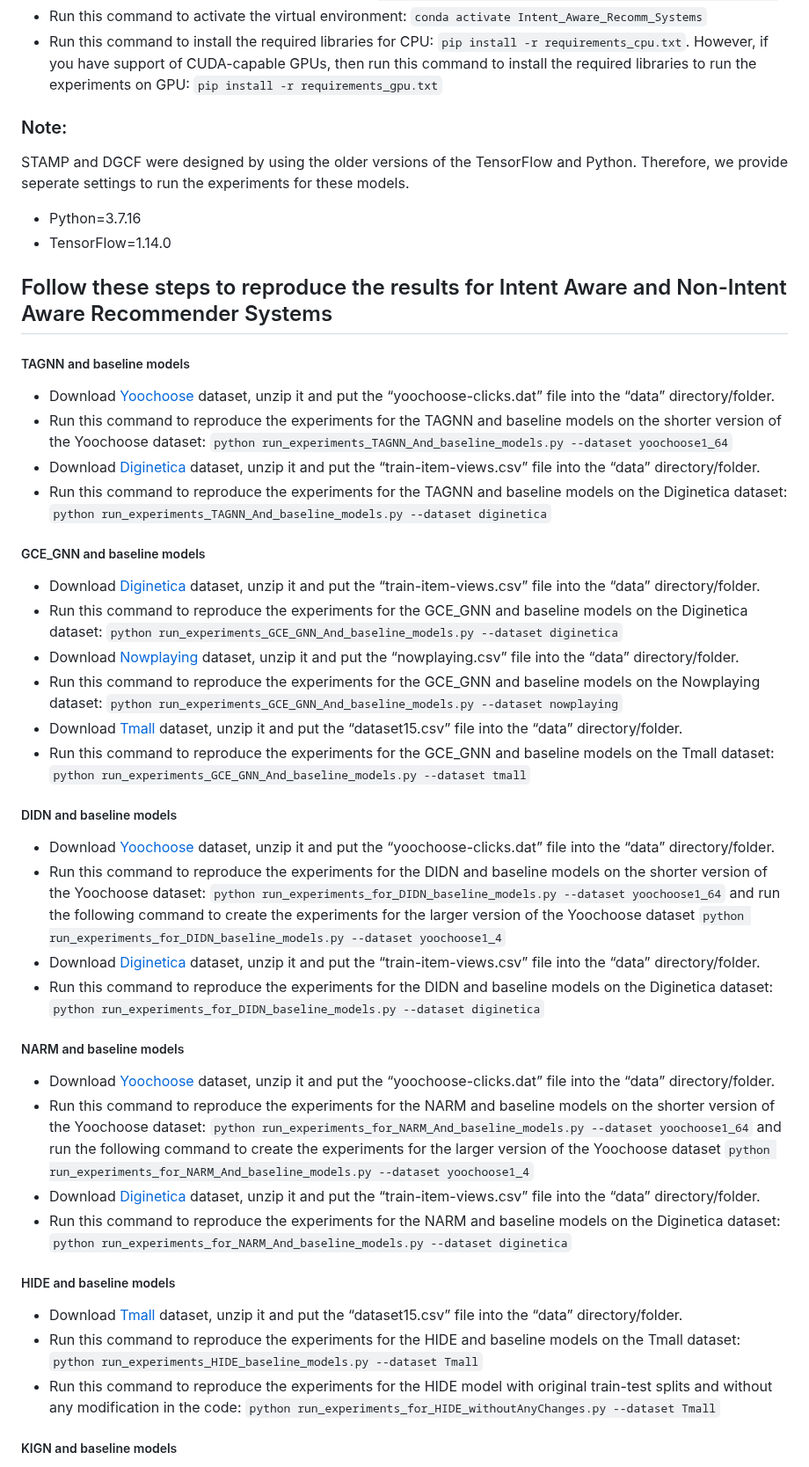
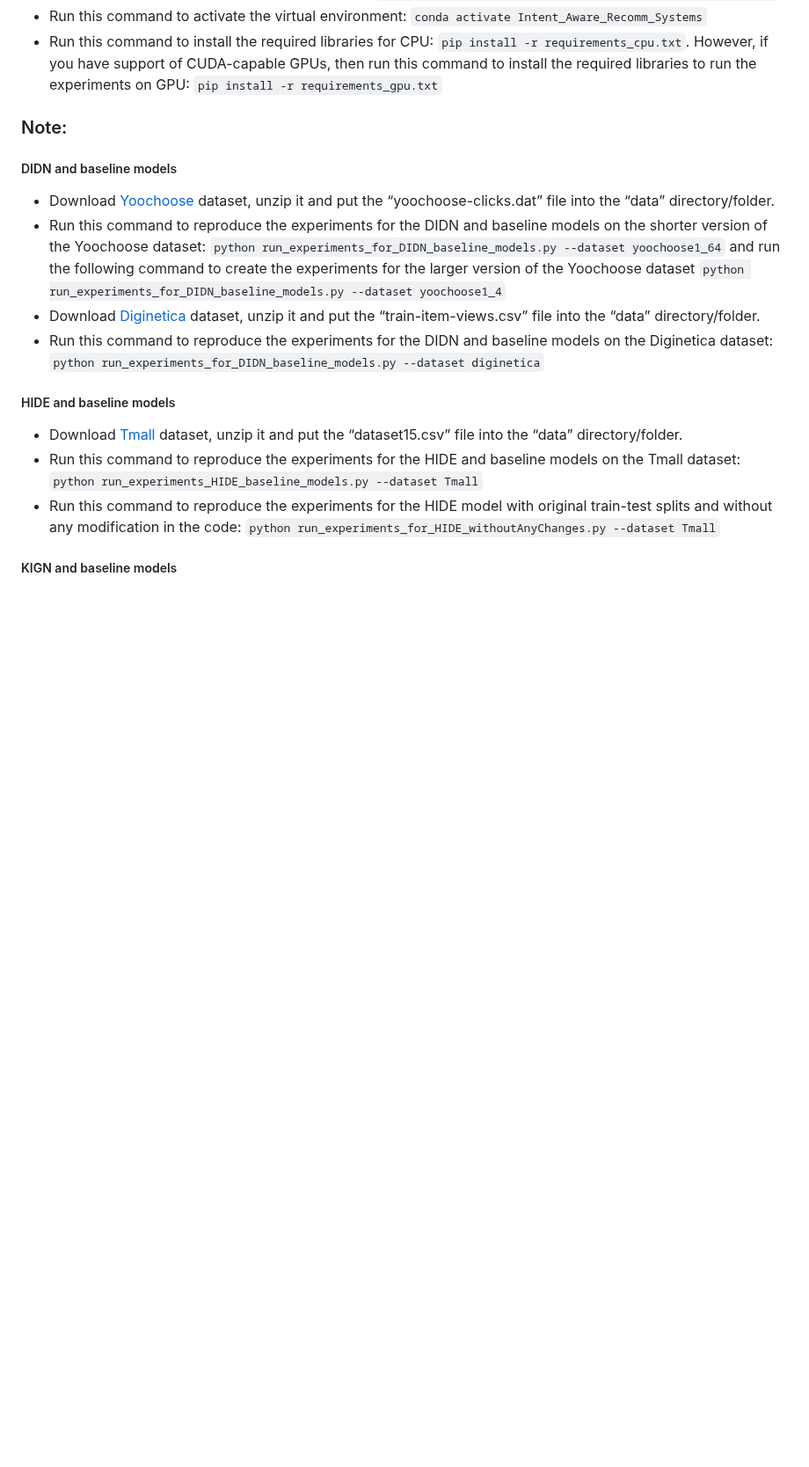
Before and after one commit to Faisalse/IntentAwareRS, a Markdown page: README.md, the part around one of its changes. Shown at 88% size. Rendered like a GitHub page; blank space fills up the shorter version.

```diff
--- a/README.md
+++ b/README.md
@@ -88,33 +83,6 @@
   </ul>
 </p>
 <h3>Note:</h3>
-<p align="justify">STAMP and DGCF were designed by using the older versions of the TensorFlow  and Python. Therefore, we provide seperate settings to run the experiments for these models.</p>
-<ul>
-<li>Python=3.7.16</li>
-<li>TensorFlow=1.14.0</li>
-</ul>
-<h2>Follow these steps to reproduce the results for Intent Aware and Non-Intent Aware Recommender Systems</h2>
-<h5>TAGNN and baseline models</h5>
-<ul>
-<li>Download <a href="https://www.dropbox.com/sh/n281js5mgsvao6s/AADQbYxSFVPCun5DfwtsSxeda?dl=0" target="_blank">Yoochoose</a> dataset, unzip it and put the “yoochoose-clicks.dat” file into the “data” directory/folder. </li>
-<li>Run this command to reproduce the experiments for the TAGNN and baseline models on the shorter version of the Yoochoose dataset: <code>python run_experiments_TAGNN_And_baseline_models.py --dataset yoochoose1_64</code></li>
-
-<li>Download <a href="https://www.dropbox.com/sh/n281js5mgsvao6s/AADQbYxSFVPCun5DfwtsSxeda?dl=0" target="_blank">Diginetica</a> dataset, unzip it and put the “train-item-views.csv” file into the “data” directory/folder. </li>
-<li>Run this command to reproduce the experiments for the TAGNN and baseline models on the Diginetica dataset: <code>python run_experiments_TAGNN_And_baseline_models.py --dataset diginetica</code></li>
-</ul>
-
-<h5>GCE_GNN and baseline models</h5>
-<ul>
-<li>Download <a href="https://www.dropbox.com/sh/n281js5mgsvao6s/AADQbYxSFVPCun5DfwtsSxeda?dl=0" target="_blank">Diginetica</a> dataset, unzip it and put the “train-item-views.csv” file into the “data” directory/folder. </li>
-<li>Run this command to reproduce the experiments for the GCE_GNN and baseline models on the Diginetica dataset: <code>python run_experiments_GCE_GNN_And_baseline_models.py --dataset diginetica</code></li>
-
-<li>Download <a href="https://www.dropbox.com/sh/n281js5mgsvao6s/AADQbYxSFVPCun5DfwtsSxeda?dl=0" target="_blank">Nowplaying</a> dataset, unzip it and put the “nowplaying.csv” file into the “data” directory/folder. </li>
-<li>Run this command to reproduce the experiments for the GCE_GNN and baseline models on the Nowplaying dataset: <code>python run_experiments_GCE_GNN_And_baseline_models.py --dataset nowplaying</code></li>
-
-<li>Download <a href="https://www.dropbox.com/sh/n281js5mgsvao6s/AADQbYxSFVPCun5DfwtsSxeda?dl=0" target="_blank">Tmall</a> dataset, unzip it and put the “dataset15.csv” file into the “data” directory/folder. </li>
-<li>Run this command to reproduce the experiments for the GCE_GNN and baseline models on the Tmall dataset: <code>python run_experiments_GCE_GNN_And_baseline_models.py --dataset tmall</code></li>
-</ul>
-
 <h5>DIDN and baseline models</h5>
 <ul>
 
@@ -123,17 +91,6 @@
 
 <li>Download <a href="https://www.dropbox.com/sh/n281js5mgsvao6s/AADQbYxSFVPCun5DfwtsSxeda?dl=0" target="_blank">Diginetica</a> dataset, unzip it and put the “train-item-views.csv” file into the “data” directory/folder. </li>
 <li>Run this command to reproduce the experiments for the DIDN and baseline models on the Diginetica dataset: <code>python run_experiments_for_DIDN_baseline_models.py --dataset diginetica</code></li>
-
-</ul>
-
-<h5>NARM and baseline models</h5>
-<ul>
-
-<li>Download <a href="https://www.dropbox.com/sh/n281js5mgsvao6s/AADQbYxSFVPCun5DfwtsSxeda?dl=0" target="_blank">Yoochoose</a> dataset, unzip it and put the “yoochoose-clicks.dat” file into the “data” directory/folder. </li>
-<li>Run this command to reproduce the experiments for the NARM and baseline models on the shorter version of the Yoochoose dataset: <code>python run_experiments_for_NARM_And_baseline_models.py --dataset yoochoose1_64</code> and run the following command to create the experiments for the larger version of the Yoochoose dataset <code>python run_experiments_for_NARM_And_baseline_models.py --dataset yoochoose1_4</code>  </li>
-
-<li>Download <a href="https://www.dropbox.com/sh/n281js5mgsvao6s/AADQbYxSFVPCun5DfwtsSxeda?dl=0" target="_blank">Diginetica</a> dataset, unzip it and put the “train-item-views.csv” file into the “data” directory/folder. </li>
-<li>Run this command to reproduce the experiments for the NARM and baseline models on the Diginetica dataset: <code>python run_experiments_for_NARM_And_baseline_models.py --dataset diginetica</code></li>
 
 </ul>
 
```
Also changed, not shown: other parts of README.md (+1 -12 lines).
